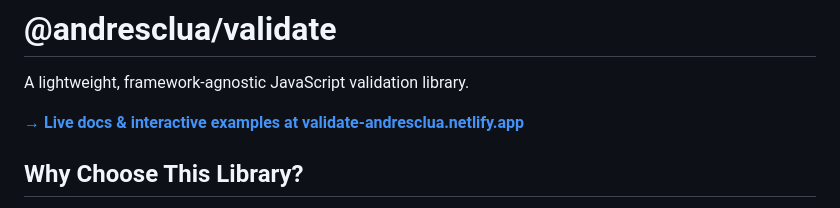
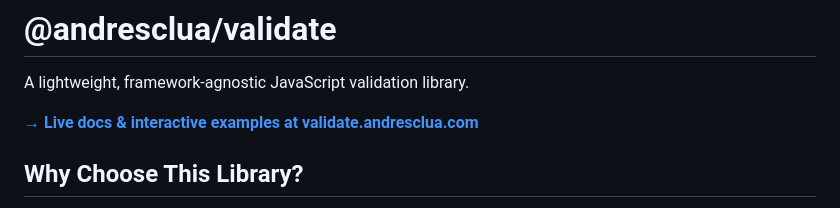
Before and after one commit to andresclua/validate, a Markdown page: readme.md, the part around one of its changes. Drawn GitHub-style.

Commit message:
docs: update domain to validate.andresclua.com

```diff
--- a/readme.md
+++ b/readme.md
@@ -2,7 +2,7 @@
 
 A lightweight, framework-agnostic JavaScript validation library.
 
-**[→ Live docs & interactive examples at validate-andresclua.netlify.app](https://validate-andresclua.netlify.app)**
+**[→ Live docs & interactive examples at validate.andresclua.com](https://validate.andresclua.com)**
 
 ## Why Choose This Library?
 This validation library is designed with flexibility, modularity, and ease of use in mind. Here are the key reasons why it stands out:
```
Also changed, not shown: other parts of readme.md (+8 -8 lines).
